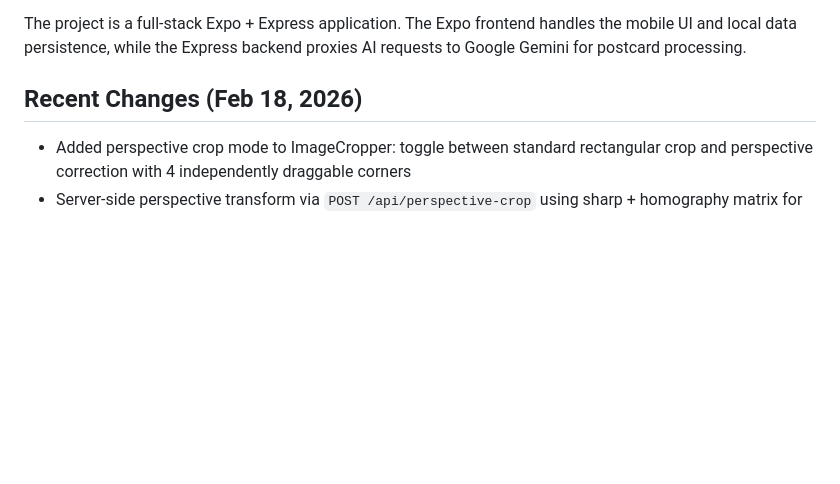
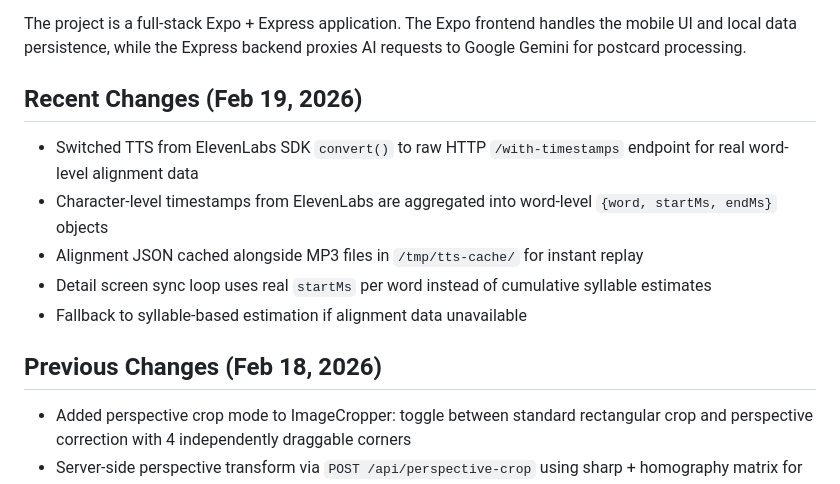
Before and after one commit to jplogix/postcard-muse, a Markdown page: replit.md, the part around the change. GitHub-like rendering; blank space fills up the shorter version.

Commit message:
Improve synchronization of spoken words using precise timing data
Update TTS integration to use ElevenLabs' real word-level timestamps for more accurate synchronization in the detail screen.

Replit-Commit-Author: Agent
Replit-Commit-Session-Id: 85611539-66d8-4f07-813f-341e72c3fdc9
Replit-Commit-Checkpoint-Type: full_checkpoint
Replit-Commit-Event-Id: 23f475b2-120f-42c5-9c51-05b27853eed2
Replit-Commit-Screenshot-Url: https://storage.googleapis.com/screenshot-production-us-central1/8a4b9668-522e-4dc7-aee9-68e34dac9f4b/85611539-66d8-4f07-813f-341e72c3fdc9/zySyn8M
Replit-Helium-Checkpoint-Created: true

```diff
--- a/replit.md
+++ b/replit.md
@@ -6,7 +6,15 @@ Postcard Muse is a mobile application that serves as a digital gallery for physi
 
 The project is a full-stack Expo + Express application. The Expo frontend handles the mobile UI and local data persistence, while the Express backend proxies AI requests to Google Gemini for postcard processing.
 
-## Recent Changes (Feb 18, 2026)
+## Recent Changes (Feb 19, 2026)
+
+- Switched TTS from ElevenLabs SDK `convert()` to raw HTTP `/with-timestamps` endpoint for real word-level alignment data
+- Character-level timestamps from ElevenLabs are aggregated into word-level `{word, startMs, endMs}` objects
+- Alignment JSON cached alongside MP3 files in `/tmp/tts-cache/` for instant replay
+- Detail screen sync loop uses real `startMs` per word instead of cumulative syllable estimates
+- Fallback to syllable-based estimation if alignment data unavailable
+
+## Previous Changes (Feb 18, 2026)
 
 - Added perspective crop mode to ImageCropper: toggle between standard rectangular crop and perspective correction with 4 independently draggable corners
 - Server-side perspective transform via `POST /api/perspective-crop` using sharp + homography matrix for bilinear interpolation
```
